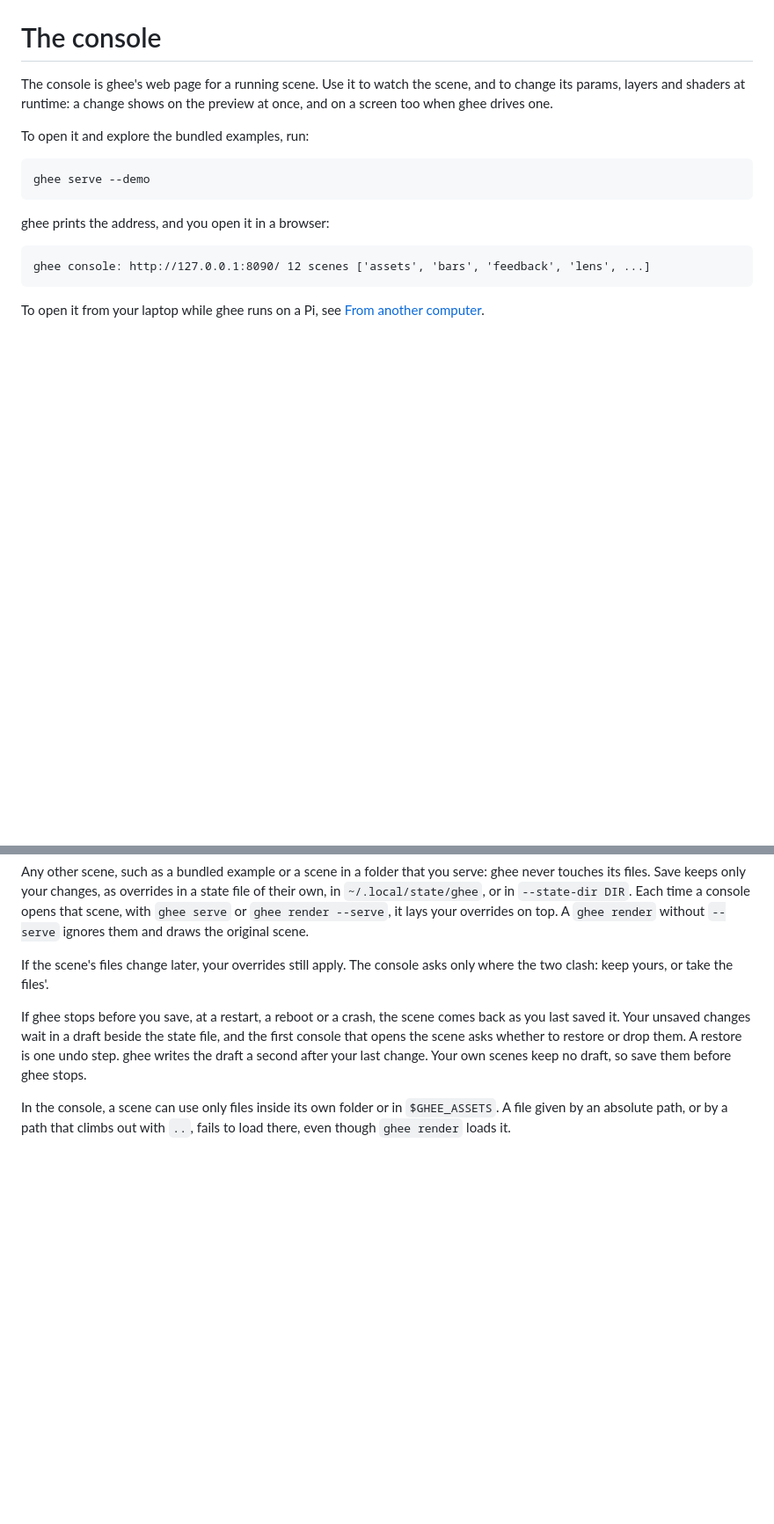
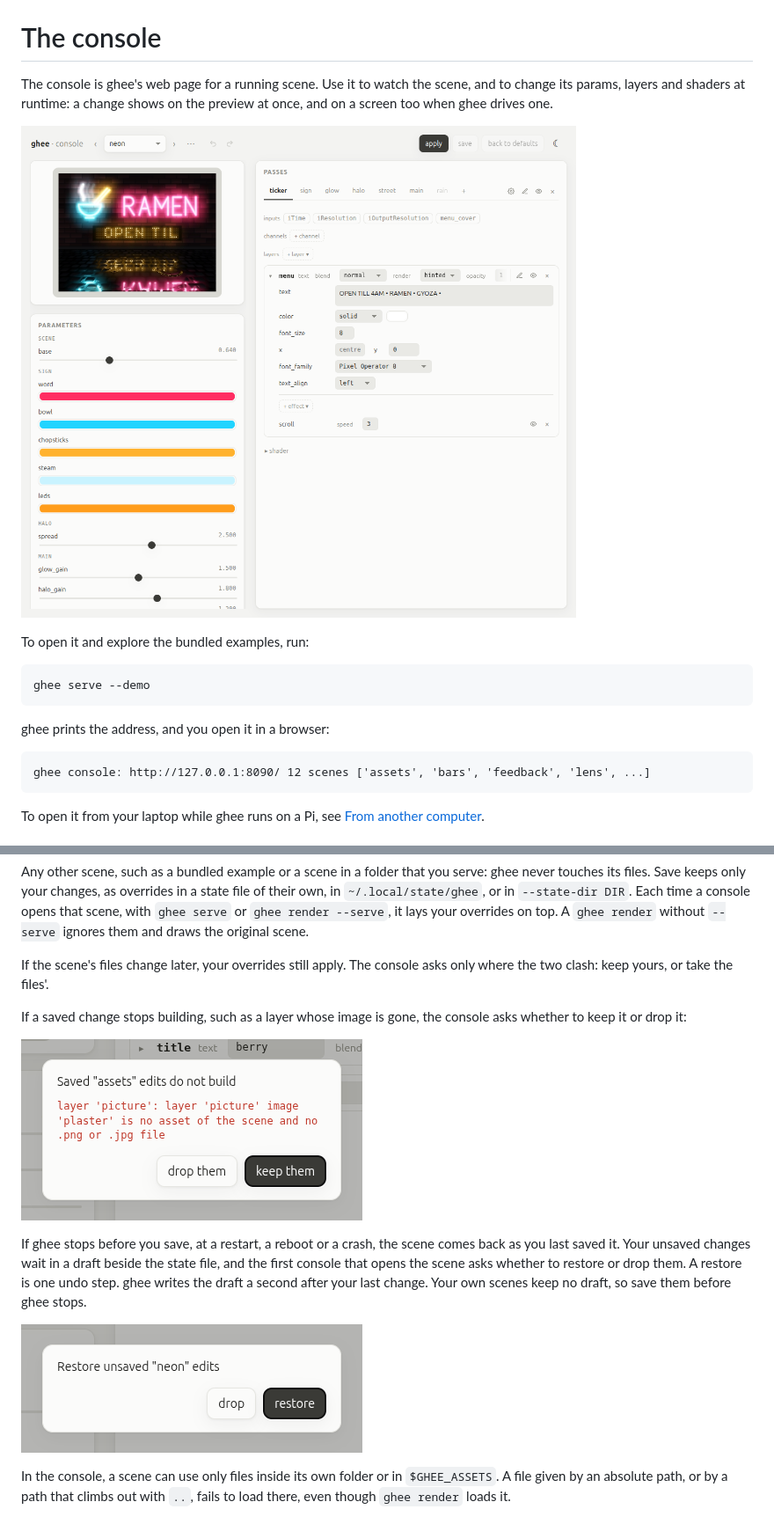
Before and after one commit to holofermes/ghee, a Markdown page: docs/console.md, 2 parts joined by grey strips. Shown at 88% size. Drawn GitHub-style; pictures changed too: media/console/broken-edits.png (added), media/console/console.png (added), media/console/restore-edits.png (added); blank space fills up the shorter version.

Commit message:
docs: show the console, its scene list and its two dialogs in console.md

```diff
--- a/docs/console.md
+++ b/docs/console.md
@@ -3,6 +3,8 @@
 The console is ghee's web page for a running scene. Use it to watch the
 scene, and to change its params, layers and shaders at runtime: a change
 shows on the preview at once, and on a screen too when ghee drives one.
+
+![the console with the neon example open: the preview, the scene list, the params, and the ticker pass with its text layer opened out](../media/console/console.png)
 
 To open it and explore the bundled examples, run:
 
@@ -97,12 +101,19 @@ without `--serve` ignores them and draws the original scene.
 If the scene's files change later, your overrides still apply. The console
 asks only where the two clash: keep yours, or take the files'.
 
+If a saved change stops building, such as a layer whose image is gone, the
+console asks whether to keep it or drop it:
+
+![a dialog that says the saved "assets" edits do not build, names the missing image, and offers drop them or keep them](../media/console/broken-edits.png)
+
 If ghee stops before you save, at a restart, a reboot or a crash, the scene
 comes back as you last saved it. Your unsaved changes wait in a draft
 beside the state file, and the first console that opens the scene asks
 whether to restore or drop them. A restore is one undo step. ghee writes the
 draft a second after your last change. Your own scenes keep no draft, so
 save them before ghee stops.
+
+![a dialog that asks whether to restore the unsaved "neon" edits, with drop and restore](../media/console/restore-edits.png)
 
 In the console, a scene can use only files inside its own folder or in
 `$GHEE_ASSETS`. A file given by an absolute path, or by a path that climbs
```
Also changed, not shown: other parts of docs/console.md (+2 -0 lines), media/console/scene-list.png (added).
